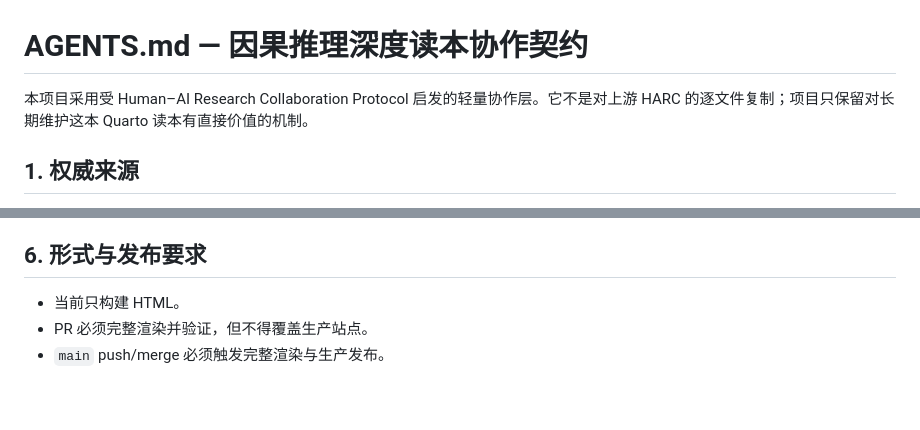
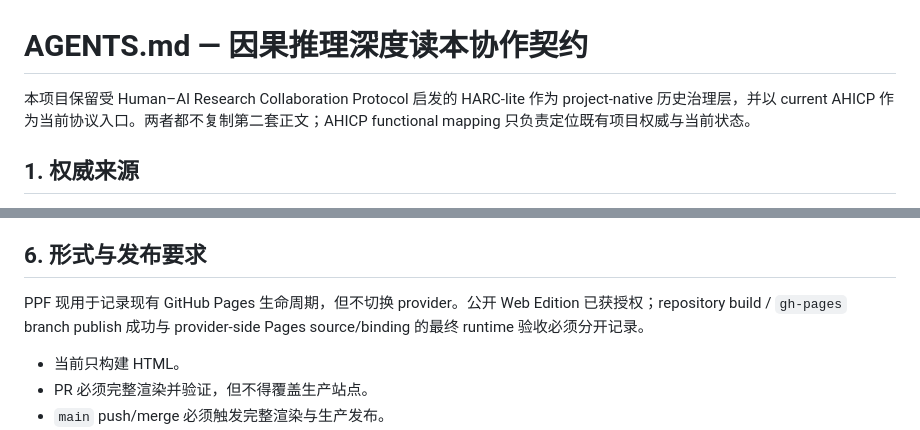
Before and after one commit to ChongLiuPhil/causal-inference-reader, a Markdown page: AGENTS.md, 2 parts joined by grey strips. GitHub-like rendering; blank space fills up the shorter version.

Commit message:
governance: update agent contract to current AHICP and PPF

```diff
--- a/AGENTS.md
+++ b/AGENTS.md
@@ -1,6 +1,6 @@
 # AGENTS.md — 因果推理深度读本协作契约
 
-本项目采用受 Human–AI Research Collaboration Protocol 启发的轻量协作层。它不是对上游 HARC 的逐文件复制；项目只保留对长期维护这本 Quarto 读本有直接价值的机制。
+本项目保留受 Human–AI Research Collaboration Protocol 启发的 HARC-lite 作为 project-native 历史治理层，并以 current AHICP 作为当前协议入口。两者都不复制第二套正文；AHICP functional mapping 只负责定位既有项目权威与当前状态。
 
 ## 1. 权威来源
 
@@ -56,6 +56,8 @@ AI 生成的新论点、新术语、新章节结构、新解释或新形式规
 
 ## 6. 形式与发布要求
 
+PPF 现用于记录现有 GitHub Pages 生命周期，但不切换 provider。公开 Web Edition 已获授权；repository build / `gh-pages` branch publish 成功与 provider-side Pages source/binding 的最终 runtime 验收必须分开记录。
+
 - 当前只构建 HTML。
 - PR 必须完整渲染并验证，但不得覆盖生产站点。
 - `main` push/merge 必须触发完整渲染与生产发布。
```
